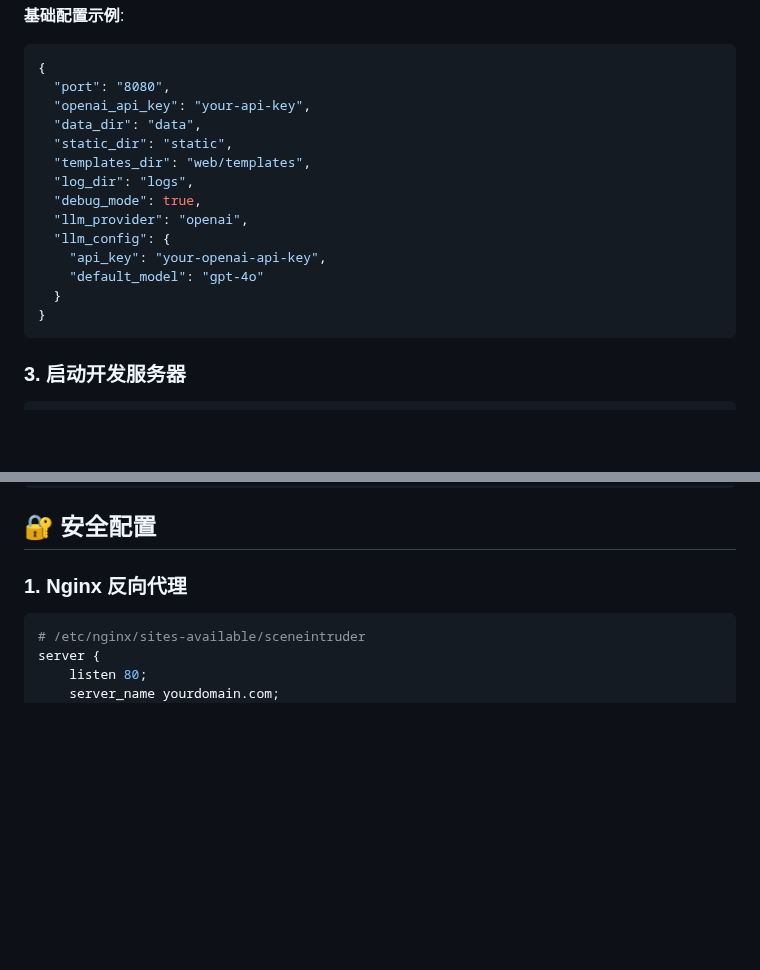
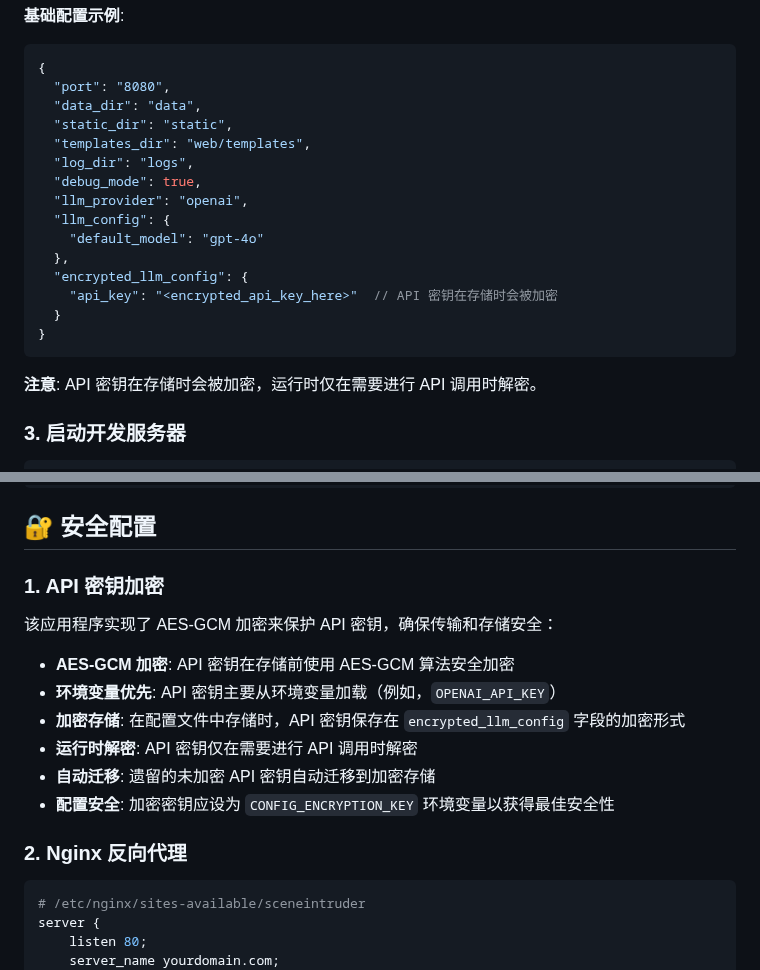
Before and after one commit to Corphon/SceneIntruderMCP, a Markdown page: docs/deployment_CN.md, 2 parts joined by grey strips. Drawn GitHub-style; blank space fills up the shorter version.

````diff
--- a/docs/deployment_CN.md
+++ b/docs/deployment_CN.md
@@ -75,7 +75,6 @@ export DEBUG_MODE=true
 ```json
 {
   "port": "8080",
-  "openai_api_key": "your-api-key",
   "data_dir": "data",
   "static_dir": "static",
   "templates_dir": "web/templates",
@@ -83,11 +82,15 @@ export DEBUG_MODE=true
   "debug_mode": true,
   "llm_provider": "openai",
   "llm_config": {
-    "api_key": "your-openai-api-key",
     "default_model": "gpt-4o"
+  },
+  "encrypted_llm_config": {
+    "api_key": "<encrypted_api_key_here>"  // API 密钥在存储时会被加密
   }
 }
 ```
+
+**注意**: API 密钥在存储时会被加密，运行时仅在需要进行 API 调用时解密。
 
 ### 3. 启动开发服务器
 
@@ -459,7 +462,17 @@ RATE_LIMIT_ENABLED=true
 
 ## 🔐 安全配置
 
-### 1. Nginx 反向代理
+### 1. API 密钥加密
+
+该应用程序实现了 AES-GCM 加密来保护 API 密钥，确保传输和存储安全：
+- **AES-GCM 加密**: API 密钥在存储前使用 AES-GCM 算法安全加密
+- **环境变量优先**: API 密钥主要从环境变量加载（例如，`OPENAI_API_KEY`）
+- **加密存储**: 在配置文件中存储时，API 密钥保存在 `encrypted_llm_config` 字段的加密形式
+- **运行时解密**: API 密钥仅在需要进行 API 调用时解密
+- **自动迁移**: 遗留的未加密 API 密钥自动迁移到加密存储
+- **配置安全**: 加密密钥应设为 `CONFIG_ENCRYPTION_KEY` 环境变量以获得最佳安全性
+
+### 2. Nginx 反向代理
 
 ```nginx
 # /etc/nginx/sites-available/sceneintruder
````
